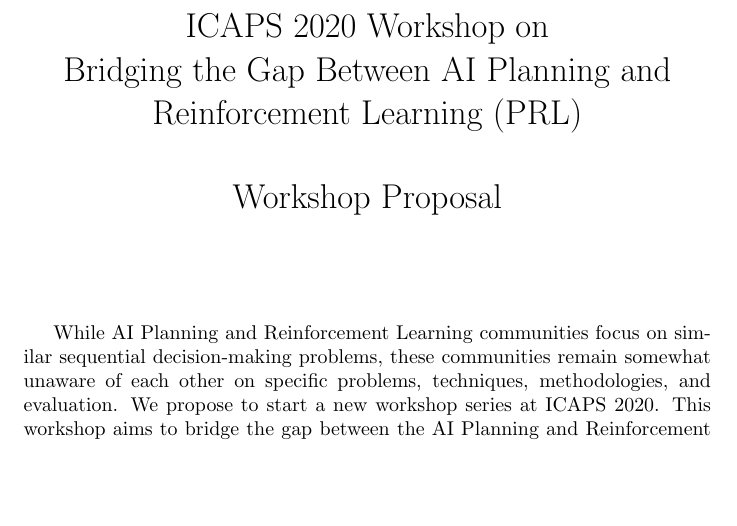
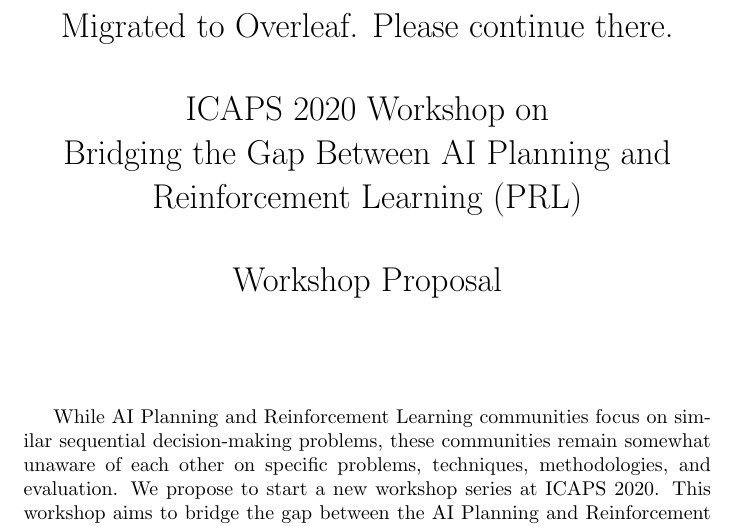
Before and after one commit to ctpelok77/planningRL, a LaTeX document (proposal.tex): part of page 1 of 4, cut at the place of the change, the shorter picture padded with empty space. Compiled offline with pdfLaTeX.

Commit message:
Update proposal.tex

```diff
--- a/proposal.tex
+++ b/proposal.tex
@@ -6,7 +6,7 @@
 
 \begin{document}
 
-\title{ICAPS 2020 Workshop on \\ Bridging the Gap Between AI Planning and Reinforcement Learning (PRL)\\ \vspace*{0.7cm} Workshop Proposal
+\title{Migrated to Overleaf. Please continue there.\\ \vspace*{0.7cm}ICAPS 2020 Workshop on \\ Bridging the Gap Between AI Planning and Reinforcement Learning (PRL)\\ \vspace*{0.7cm} Workshop Proposal
 }
 \date{}
 
```
